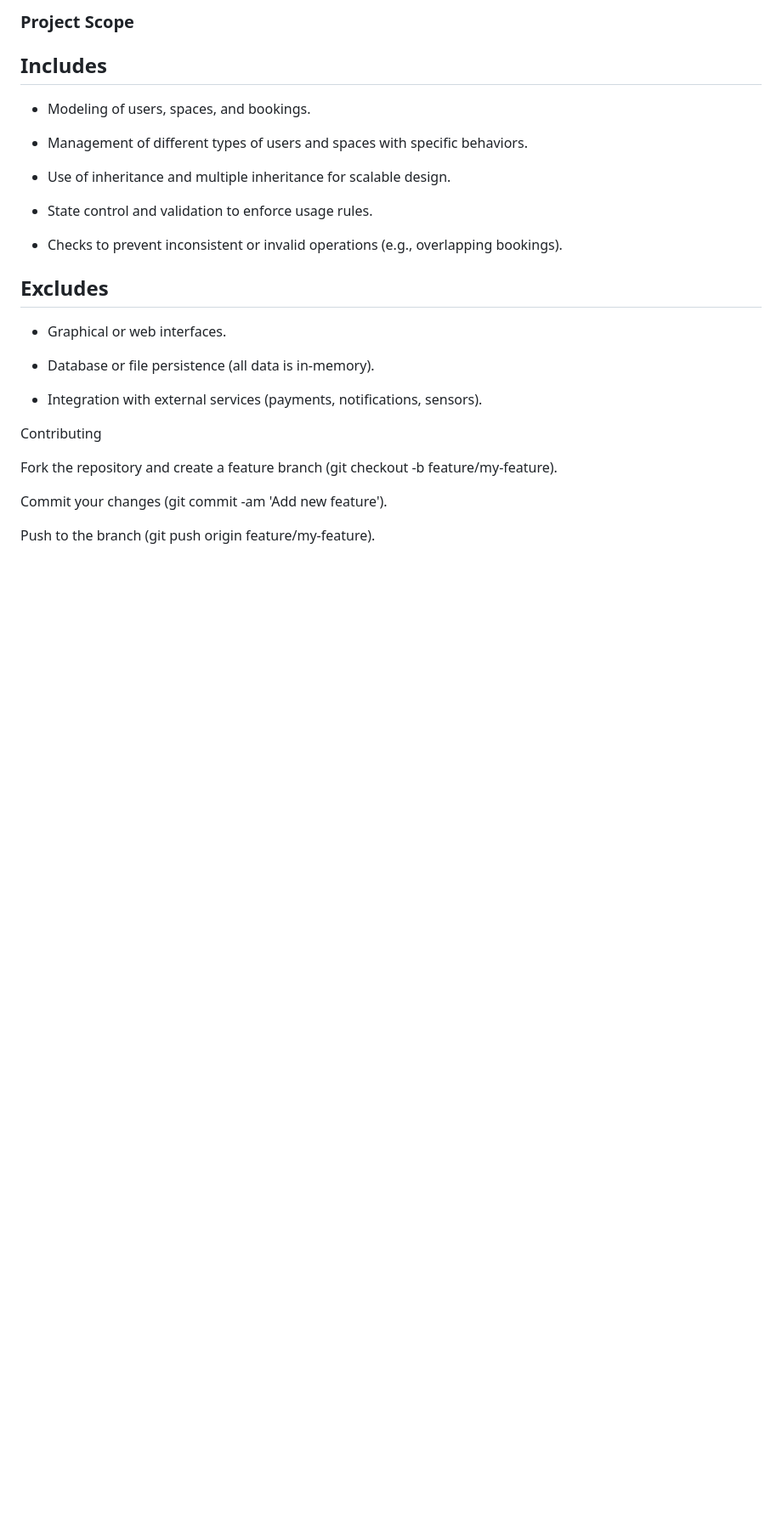
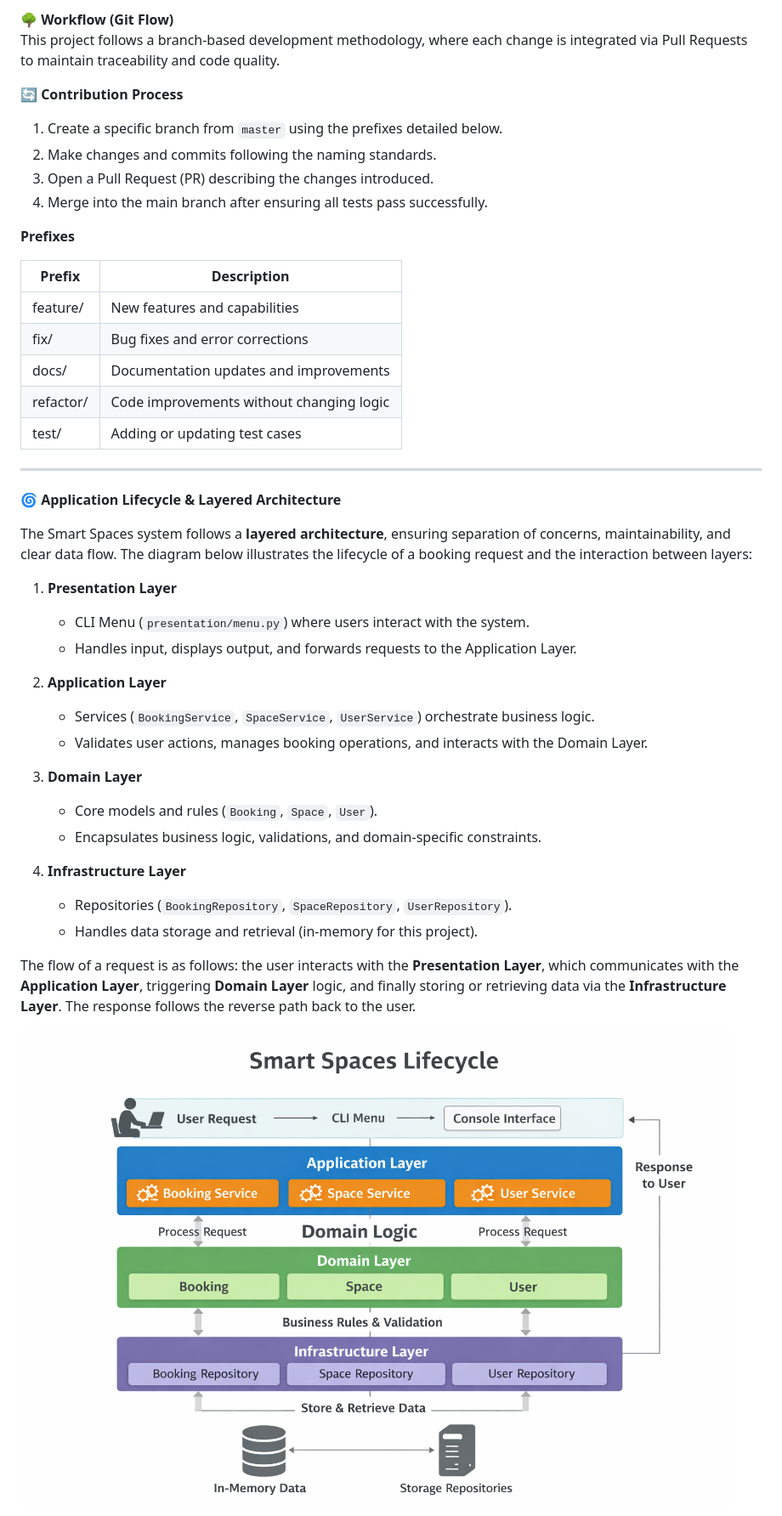
Before and after one commit to Vitolofs7/SmartSpaces, a Markdown page: README.md, the part around the change printed below. Shown: that part at 85% size. Rendered like a GitHub page; pictures changed too: docs/img/smart_spaces_lifecycle.png (added); blank space fills up the shorter version.

Commit message:
updated documentation

```diff
--- a/README.md
+++ b/README.md
@@ -132,31 +133,49 @@ python -m presentation.menu
 
-### **Project Scope**
+🌳 **Workflow (Git Flow)**
+This project follows a branch-based development methodology, where each change is integrated via Pull Requests to
+maintain traceability and code quality.
 
-## **Includes**
+🔄 **Contribution Process**
 
-- Modeling of users, spaces, and bookings.
+1. Create a specific branch from `master` using the prefixes detailed below.
+2. Make changes and commits following the naming standards.
+3. Open a Pull Request (PR) describing the changes introduced.
+4. Merge into the main branch after ensuring all tests pass successfully.
 
-- Management of different types of users and spaces with specific behaviors.
+**Prefixes**
 
-- Use of inheritance and multiple inheritance for scalable design.
+| Prefix    | Description                              |
+|-----------|------------------------------------------|
+| feature/  | New features and capabilities            |
+| fix/      | Bug fixes and error corrections          |
+| docs/     | Documentation updates and improvements   |
+| refactor/ | Code improvements without changing logic |
+| test/     | Adding or updating test cases            |
 
-- State control and validation to enforce usage rules.
 
-- Checks to prevent inconsistent or invalid operations (e.g., overlapping bookings).
+---
 
-## **Excludes**
+🌀 **Application Lifecycle & Layered Architecture**
 
-- Graphical or web interfaces.
+The Smart Spaces system follows a **layered architecture**, ensuring separation of concerns, maintainability, and clear data flow. The diagram below illustrates the lifecycle of a booking request and the interaction between layers:
 
-- Database or file persistence (all data is in-memory).
+1. **Presentation Layer**
+   - CLI Menu (`presentation/menu.py`) where users interact with the system.
+   - Handles input, displays output, and forwards requests to the Application Layer.
 
-- Integration with external services (payments, notifications, sensors).
+2. **Application Layer**
+   - Services (`BookingService`, `SpaceService`, `UserService`) orchestrate business logic.
+   - Validates user actions, manages booking operations, and interacts with the Domain Layer.
 
-Contributing
+3. **Domain Layer**
+   - Core models and rules (`Booking`, `Space`, `User`).
+   - Encapsulates business logic, validations, and domain-specific constraints.
 
-Fork the repository and create a feature branch (git checkout -b feature/my-feature).
+4. **Infrastructure Layer**
+   - Repositories (`BookingRepository`, `SpaceRepository`, `UserRepository`).
+   - Handles data storage and retrieval (in-memory for this project).
 
-Commit your changes (git commit -am 'Add new feature').
+The flow of a request is as follows: the user interacts with the **Presentation Layer**, which communicates with the **Application Layer**, triggering **Domain Layer** logic, and finally storing or retrieving data via the **Infrastructure Layer**. The response follows the reverse path back to the user.
 
-Push to the branch (git push origin feature/my-feature).
+![Smart Spaces Lifecycle](./docs/img/smart_spaces_lifecycle.png)
 
```
Also changed, not shown: other parts of README.md (+143 -88 lines), docs/img/app_logo.png (added), 15 other files.
